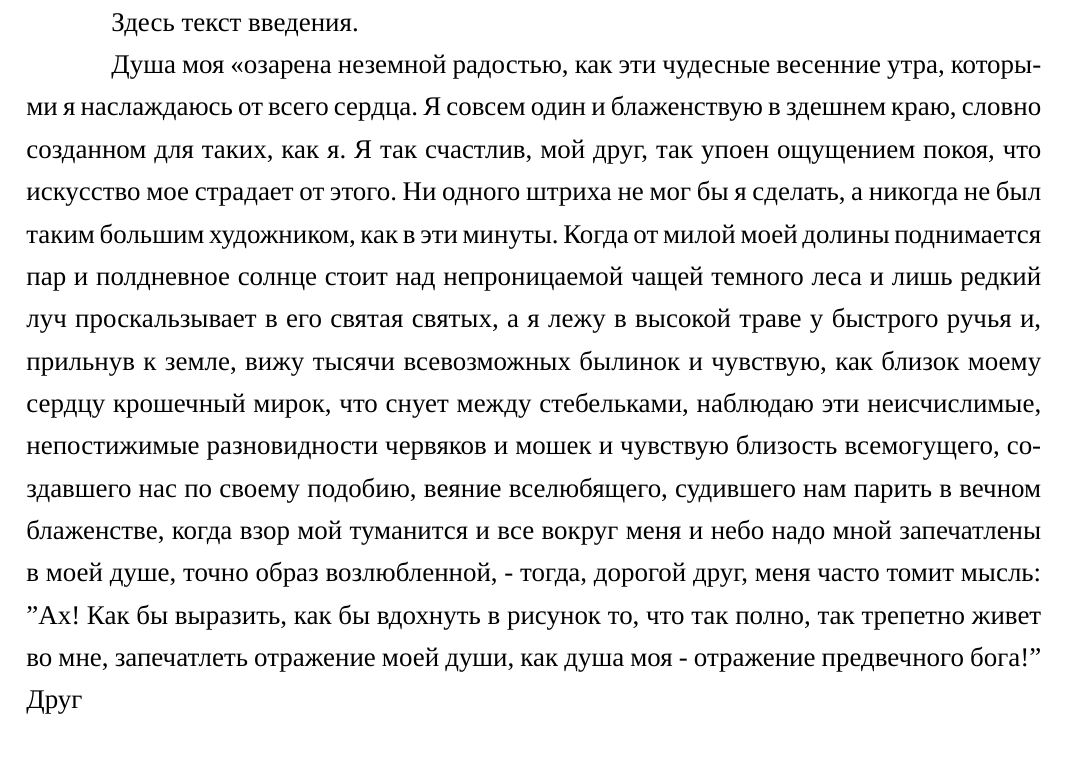
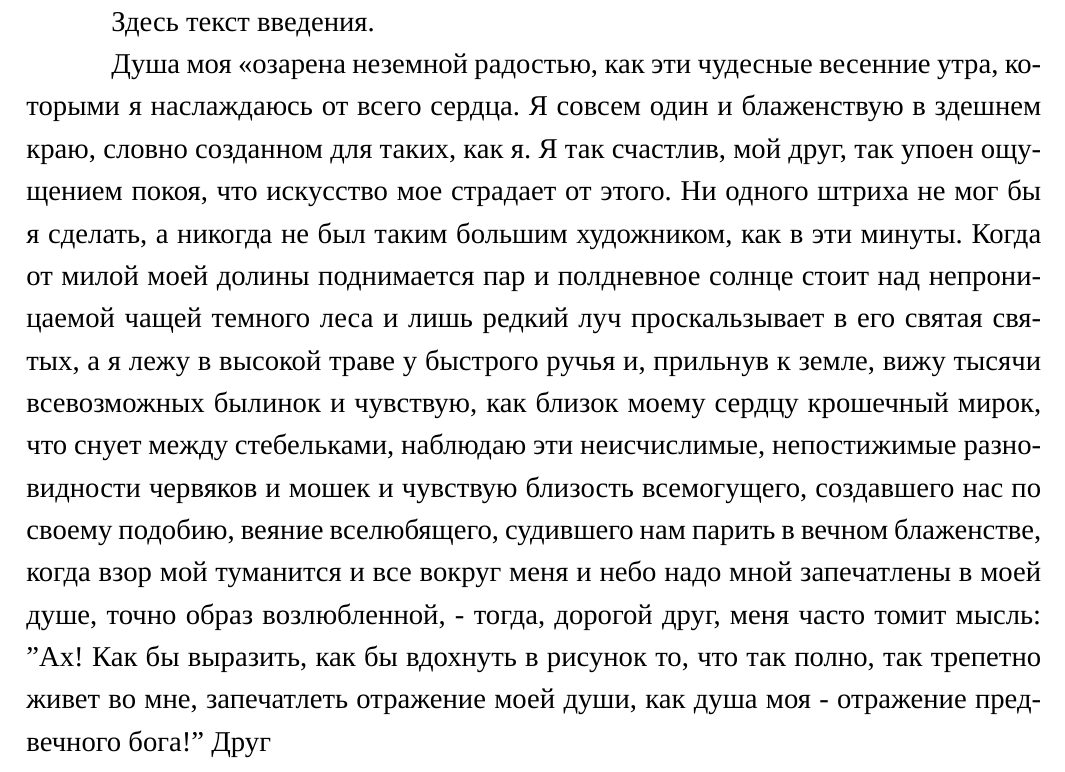
Before and after one commit to Risele/eskdx-xelatex, a LaTeX document (document.tex, which reads input/header.tex): part of page 3 of 6, cut so that both start at the same text. Compiled offline with XeLaTeX; a missing font is replaced by an installed copy or a similar font; a missing bibliography style is replaced by a similar one.

Commit message:
autosave

```diff
--- a/input/header.tex
+++ b/input/header.tex
@@ -17,7 +17,7 @@
 %%% Для работы с русскими текстами (расстановки переносов)
 \usepackage{polyglossia}
 \setdefaultlanguage{russian}
-\defaultfontfeatures{Scale=MatchLowercase,Mapping=tex-text}
+\defaultfontfeatures{Mapping=tex-text}
 %\newfontfamily{\cyrillicfontt}{GOST_B}
 %\set{GOST_type_A}
 \setmainfont{GOST_type_A}
```
Also changed, not shown: document.pdf.
